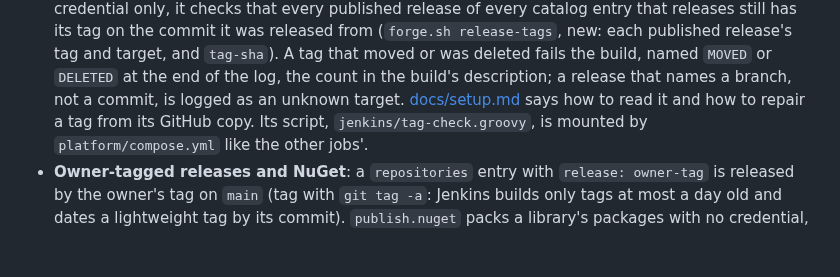
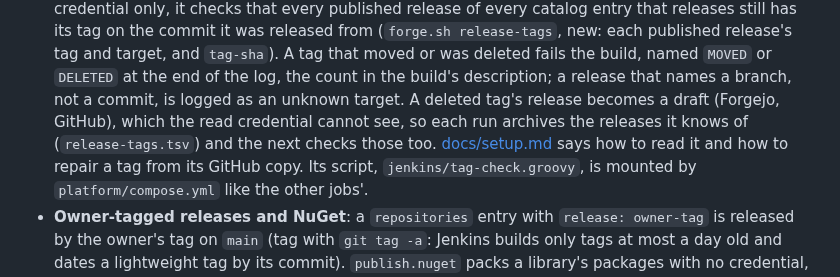
Before and after one commit to artur-rios/yggdrasil, a Markdown page: CHANGELOG.md, the part around the change. GitHub-like rendering; blank space fills up the shorter version.

```diff
--- a/CHANGELOG.md
+++ b/CHANGELOG.md
@@ -110,7 +110,8 @@ The format is based on [Keep a Changelog](https://keepachangelog.com/en/1.1.0/),
   commit it was released from (`forge.sh release-tags`, new: each published release's tag and target, and
   `tag-sha`). A tag that moved or was deleted fails the build, named `MOVED` or `DELETED` at the end of the log,
   the count in the build's description; a release that names a branch, not a commit, is logged as an unknown
-  target. [docs/setup.md](docs/setup.md#version-tags-tag-check-and-repairs) says how to read it and how to repair a
+  target. A deleted tag's release becomes a draft (Forgejo, GitHub), which the read credential cannot see, so
+  each run archives the releases it knows of (`release-tags.tsv`) and the next checks those too. [docs/setup.md](docs/setup.md#version-tags-tag-check-and-repairs) says how to read it and how to repair a
   tag from its GitHub copy. Its script, `jenkins/tag-check.groovy`, is mounted by `platform/compose.yml` like the
   other jobs'.
 - **Owner-tagged releases and NuGet**: a `repositories` entry with `release: owner-tag` is released by the owner's
```
Also changed, not shown: docs/setup.md (+15 -4 lines).
